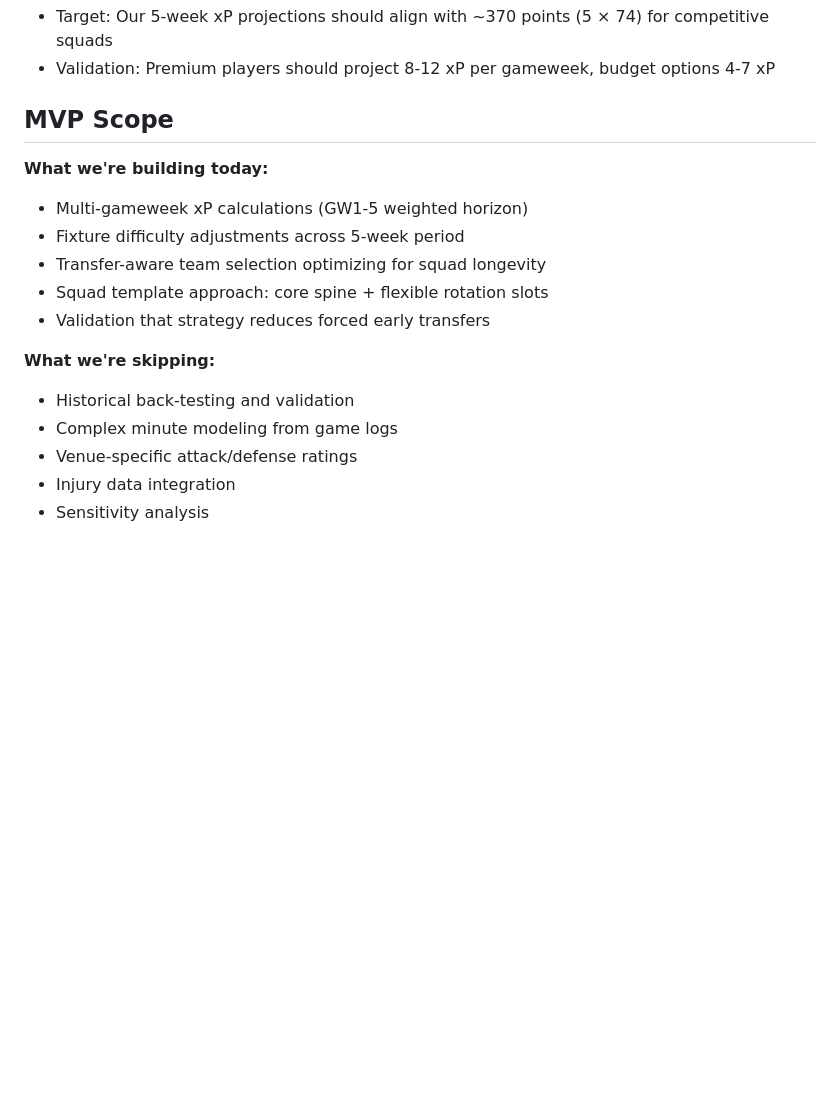
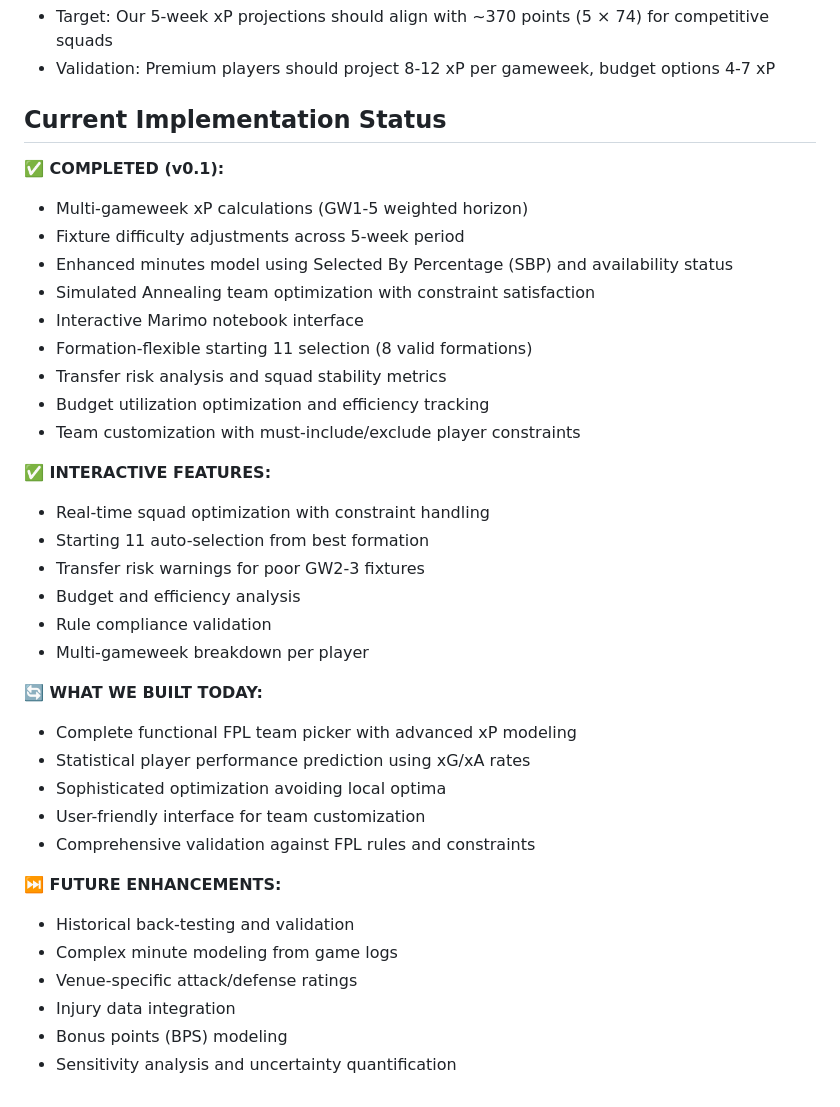
Before and after one commit to alejio/fpl-team-picker, a Markdown page: CLAUDE.md, the part around one of its changes. Drawn GitHub-style; blank space fills up the shorter version.

```diff
--- a/CLAUDE.md
+++ b/CLAUDE.md
@@ -158,18 +213,38 @@ Since this is a new project, common commands will be added as the codebase devel
 - Target: Our 5-week xP projections should align with ~370 points (5 × 74) for competitive squads
 - Validation: Premium players should project 8-12 xP per gameweek, budget options 4-7 xP
 
-## MVP Scope
+## Current Implementation Status
 
-**What we're building today:**
+**✅ COMPLETED (v0.1):**
 - Multi-gameweek xP calculations (GW1-5 weighted horizon)
 - Fixture difficulty adjustments across 5-week period
-- Transfer-aware team selection optimizing for squad longevity
-- Squad template approach: core spine + flexible rotation slots
-- Validation that strategy reduces forced early transfers
+- Enhanced minutes model using Selected By Percentage (SBP) and availability status
+- Simulated Annealing team optimization with constraint satisfaction
+- Interactive Marimo notebook interface
+- Formation-flexible starting 11 selection (8 valid formations)
+- Transfer risk analysis and squad stability metrics
+- Budget utilization optimization and efficiency tracking
+- Team customization with must-include/exclude player constraints
 
-**What we're skipping:**
+**✅ INTERACTIVE FEATURES:**
+- Real-time squad optimization with constraint handling
+- Starting 11 auto-selection from best formation
+- Transfer risk warnings for poor GW2-3 fixtures
+- Budget and efficiency analysis
+- Rule compliance validation
+- Multi-gameweek breakdown per player
+
+**🔄 WHAT WE BUILT TODAY:**
+- Complete functional FPL team picker with advanced xP modeling
+- Statistical player performance prediction using xG/xA rates
+- Sophisticated optimization avoiding local optima
+- User-friendly interface for team customization
+- Comprehensive validation against FPL rules and constraints
+
+**⏭️ FUTURE ENHANCEMENTS:**
 - Historical back-testing and validation
 - Complex minute modeling from game logs
 - Venue-specific attack/defense ratings
 - Injury data integration
-- Sensitivity analysis
+- Bonus points (BPS) modeling
+- Sensitivity analysis and uncertainty quantification
```
Also changed, not shown: other parts of CLAUDE.md (+79 -24 lines).
